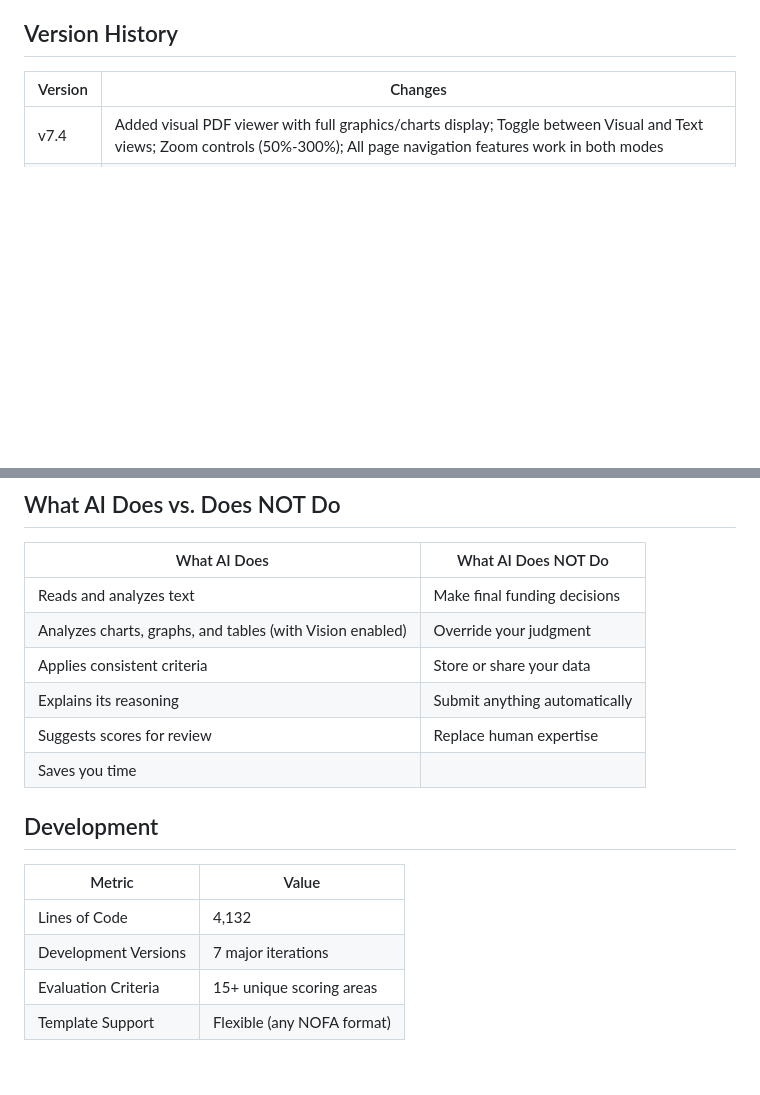
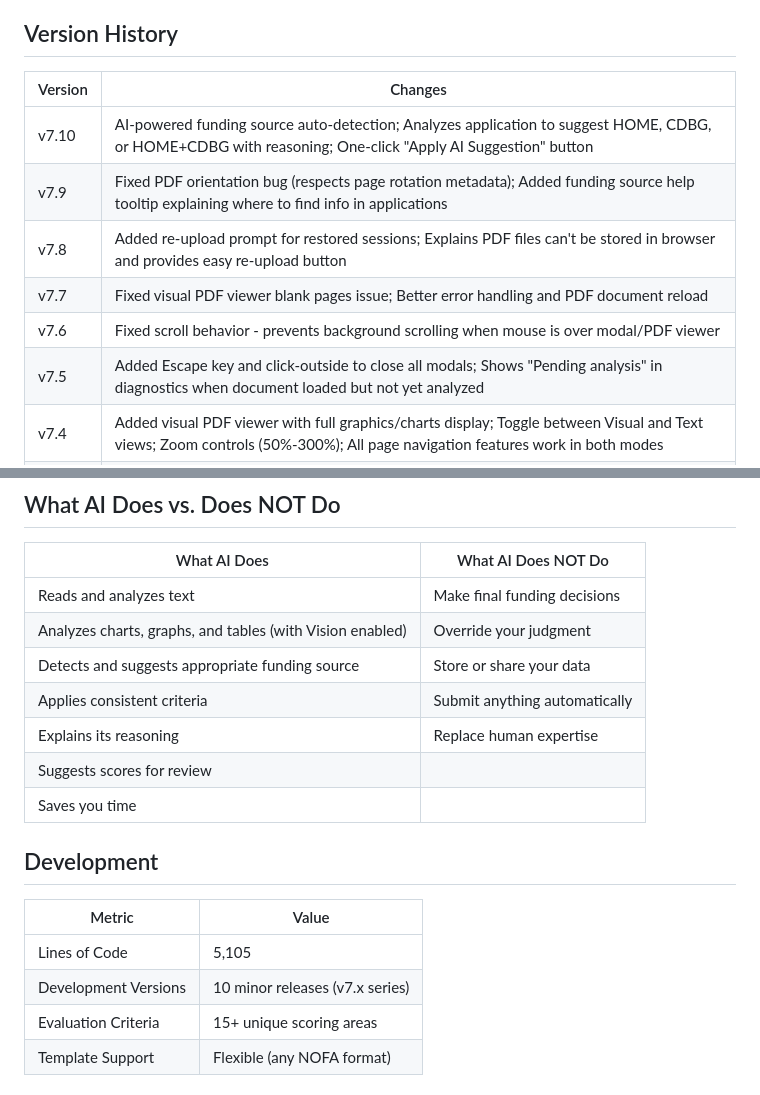
Before and after one commit to bbuxton0823/nofa_ai_analyzer, a Markdown page: README.md, 2 parts joined by grey strips. GitHub-like rendering; blank space fills up the shorter version.

Commit message:
Update README with version history through v7.10
- Added version history entries for v7.5 through v7.10
- Updated lines of code: 4,132 → 5,105
- Updated development versions count
- Added funding source detection to "What AI Does" section

Co-Authored-By: Claude Opus 4.5 <noreply@anthropic.com>

```diff
--- a/README.md
+++ b/README.md
@@ -91,6 +91,12 @@ Distribute the modified file to your team.
 
 | Version | Changes |
 |---------|---------|
+| v7.10 | AI-powered funding source auto-detection; Analyzes application to suggest HOME, CDBG, or HOME+CDBG with reasoning; One-click "Apply AI Suggestion" button |
+| v7.9 | Fixed PDF orientation bug (respects page rotation metadata); Added funding source help tooltip explaining where to find info in applications |
+| v7.8 | Added re-upload prompt for restored sessions; Explains PDF files can't be stored in browser and provides easy re-upload button |
+| v7.7 | Fixed visual PDF viewer blank pages issue; Better error handling and PDF document reload |
+| v7.6 | Fixed scroll behavior - prevents background scrolling when mouse is over modal/PDF viewer |
+| v7.5 | Added Escape key and click-outside to close all modals; Shows "Pending analysis" in diagnostics when document loaded but not yet analyzed |
 | v7.4 | Added visual PDF viewer with full graphics/charts display; Toggle between Visual and Text views; Zoom controls (50%-300%); All page navigation features work in both modes |
 | v7.3 | Performance optimizations: parallel PDF page extraction (5x faster), parallel API batch processing (3 concurrent calls), retry logic with exponential backoff, in-memory caching, debounced rendering |
 | v7.2 | Added automatic vision detection - system now scans PDFs for charts/graphs and auto-enables vision analysis when visual content is detected |
@@ -104,17 +110,18 @@ Distribute the modified file to your team.
 |--------------|---------------------|
 | Reads and analyzes text | Make final funding decisions |
 | Analyzes charts, graphs, and tables (with Vision enabled) | Override your judgment |
-| Applies consistent criteria | Store or share your data |
-| Explains its reasoning | Submit anything automatically |
-| Suggests scores for review | Replace human expertise |
+| Detects and suggests appropriate funding source | Store or share your data |
+| Applies consistent criteria | Submit anything automatically |
+| Explains its reasoning | Replace human expertise |
+| Suggests scores for review | |
 | Saves you time | |
 
 ## Development
 
 | Metric | Value |
 |--------|-------|
-| Lines of Code | 4,132 |
-| Development Versions | 7 major iterations |
+| Lines of Code | 5,105 |
+| Development Versions | 10 minor releases (v7.x series) |
 | Evaluation Criteria | 15+ unique scoring areas |
 | Template Support | Flexible (any NOFA format) |
 
```
